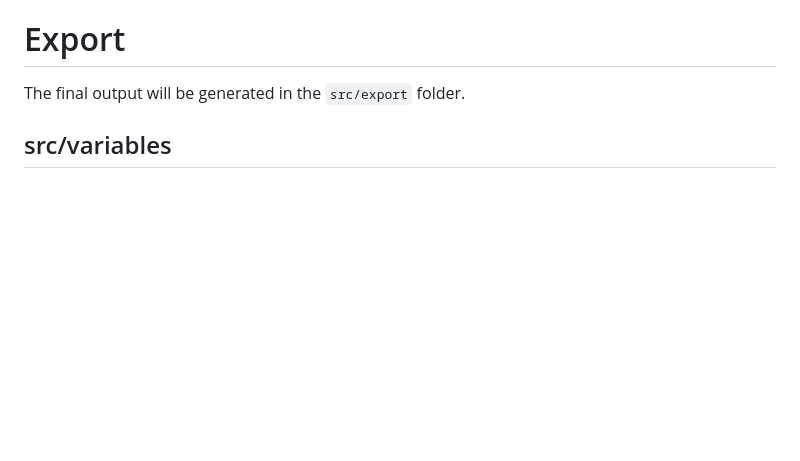
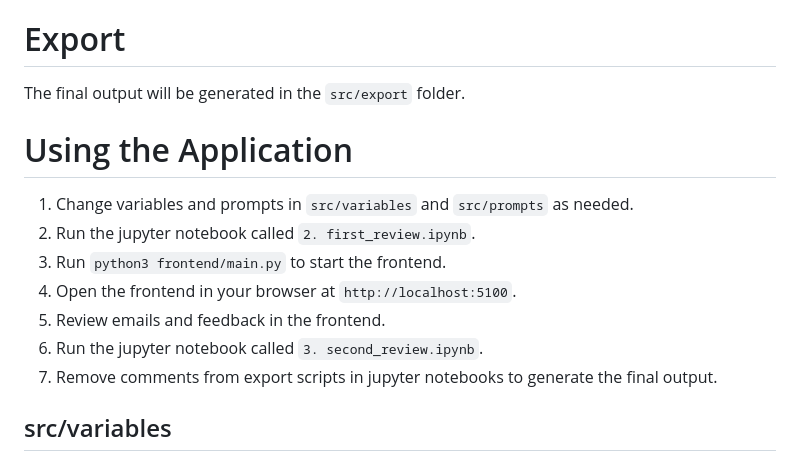
Before and after one commit to fafafahim/email_pipeline, a Markdown page: readme.md, the part around the change. Drawn GitHub-style; blank space fills up the shorter version.

Commit message:
run app readme

```diff
--- a/readme.md
+++ b/readme.md
@@ -77,6 +77,16 @@ The intermediary output will be generated in the `src/output` folder. `5html_con
 # Export
 
 The final output will be generated in the `src/export` folder.
+
+# Using the Application
+
+1. Change variables and prompts in `src/variables` and `src/prompts` as needed.
+2. Run the jupyter notebook called `2. first_review.ipynb`.
+3. Run `python3 frontend/main.py` to start the frontend.
+4. Open the frontend in your browser at `http://localhost:5100`.
+5. Review emails and feedback in the frontend.
+6. Run the jupyter notebook called `3. second_review.ipynb`.
+7. Remove comments from export scripts in jupyter notebooks to generate the final output.
 
 ## src/variables
 
```
